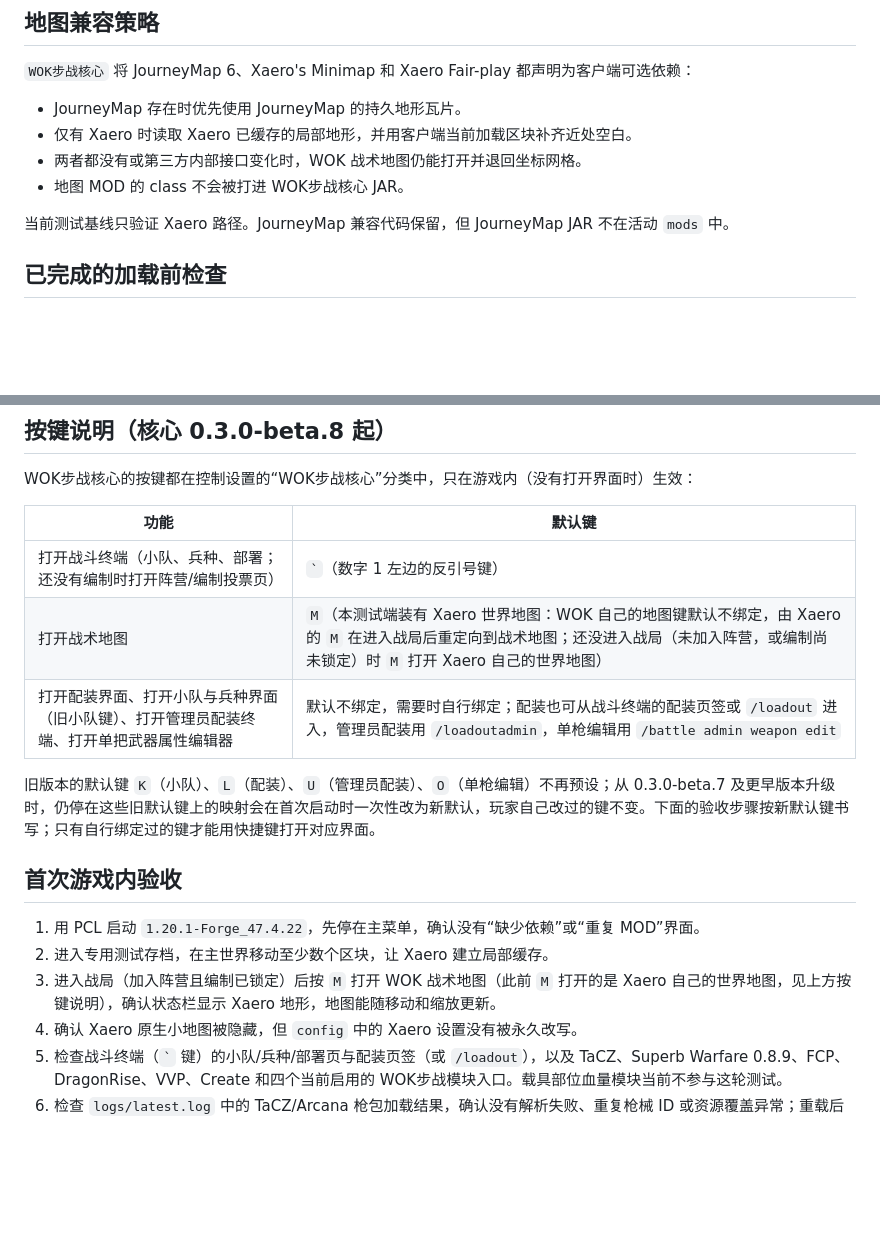
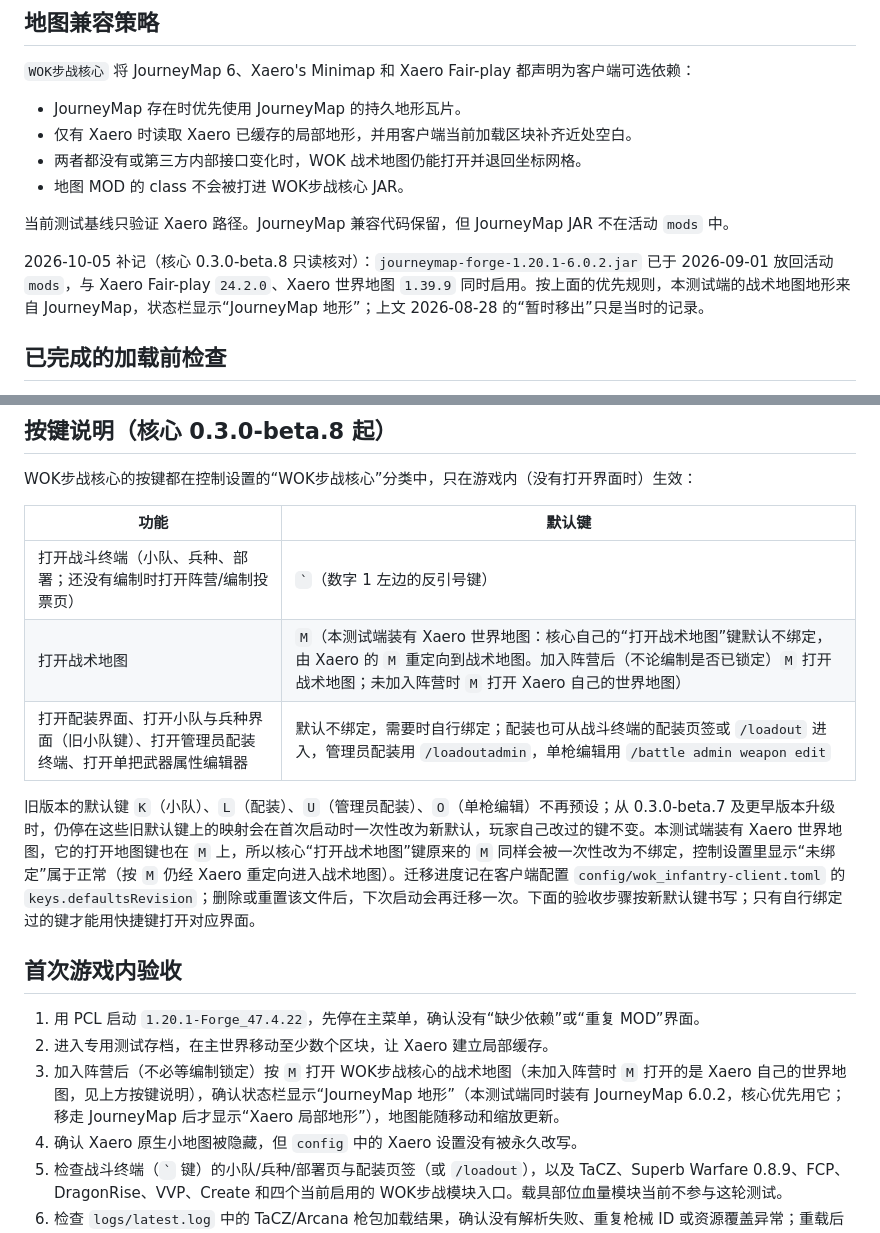
Before and after one commit to World-of-Kivotos/WOK-Infantry-Warfare-Mode, a Markdown page: docs/WOK_INFANTRY_TEST_ENVIRONMENT.md, 2 parts joined by grey strips. Drawn GitHub-style; blank space fills up the shorter version.

Commit message:
docs(核心): 测试环境文档按实际代码与测试端更正 M 键和地形后端（0.3.0-beta.8 整体审查修正 V3/V4）
- Xaero 世界地图重定向只看是否已加入阵营（KeyBindingDefaults.inBattle = 快照有阵营），
  不看编制是否锁定：按键表和第 3 步改为“加入阵营后 M 打开战术地图，未加入阵营时打开 Xaero 地图”。
- 测试端活动 mods 里有 journeymap-forge-1.20.1-6.0.2.jar（2026-09-01 放回），核心优先用 JourneyMap
  地形：第 3 步改为确认“JourneyMap 地形”，地图兼容策略段补记，不改写 2026-08-28 的历史记录。
- 按键说明补上：本测试端 Xaero 开图键也在 M，核心地图键原来的 M 同样会被迁移为不绑定；
  迁移进度在 config/wok_infantry-client.toml 的 keys.defaultsRevision，删掉该文件会再迁移一次。

```diff
--- a/docs/WOK_INFANTRY_TEST_ENVIRONMENT.md
+++ b/docs/WOK_INFANTRY_TEST_ENVIRONMENT.md
@@ -78,6 +78,8 @@
 
 当前测试基线只验证 Xaero 路径。JourneyMap 兼容代码保留，但 JourneyMap JAR 不在活动 `mods` 中。
 
+2026-10-05 补记（核心 0.3.0-beta.8 只读核对）：`journeymap-forge-1.20.1-6.0.2.jar` 已于 2026-09-01 放回活动 `mods`，与 Xaero Fair-play `24.2.0`、Xaero 世界地图 `1.39.9` 同时启用。按上面的优先规则，本测试端的战术地图地形来自 JourneyMap，状态栏显示“JourneyMap 地形”；上文 2026-08-28 的“暂时移出”只是当时的记录。
+
 ## 已完成的加载前检查
 
 - 77 个 JAR 均可作为 ZIP/JAR 打开，没有损坏文件。
@@ -103,16 +105,16 @@ WOK步战核心的按键都在控制设置的“WOK步战核心”分类中，
 | 功能 | 默认键 |
 |---|---|
 | 打开战斗终端（小队、兵种、部署；还没有编制时打开阵营/编制投票页） | `` ` ``（数字 1 左边的反引号键） |
-| 打开战术地图 | `M`（本测试端装有 Xaero 世界地图：WOK 自己的地图键默认不绑定，由 Xaero 的 `M` 在进入战局后重定向到战术地图；还没进入战局（未加入阵营，或编制尚未锁定）时 `M` 打开 Xaero 自己的世界地图） |
+| 打开战术地图 | `M`（本测试端装有 Xaero 世界地图：核心自己的“打开战术地图”键默认不绑定，由 Xaero 的 `M` 重定向到战术地图。加入阵营后（不论编制是否已锁定）`M` 打开战术地图；未加入阵营时 `M` 打开 Xaero 自己的世界地图） |
 | 打开配装界面、打开小队与兵种界面（旧小队键）、打开管理员配装终端、打开单把武器属性编辑器 | 默认不绑定，需要时自行绑定；配装也可从战斗终端的配装页签或 `/loadout` 进入，管理员配装用 `/loadoutadmin`，单枪编辑用 `/battle admin weapon edit` |
 
-旧版本的默认键 `K`（小队）、`L`（配装）、`U`（管理员配装）、`O`（单枪编辑）不再预设；从 0.3.0-beta.7 及更早版本升级时，仍停在这些旧默认键上的映射会在首次启动时一次性改为新默认，玩家自己改过的键不变。下面的验收步骤按新默认键书写；只有自行绑定过的键才能用快捷键打开对应界面。
+旧版本的默认键 `K`（小队）、`L`（配装）、`U`（管理员配装）、`O`（单枪编辑）不再预设；从 0.3.0-beta.7 及更早版本升级时，仍停在这些旧默认键上的映射会在首次启动时一次性改为新默认，玩家自己改过的键不变。本测试端装有 Xaero 世界地图，它的打开地图键也在 `M` 上，所以核心“打开战术地图”键原来的 `M` 同样会被一次性改为不绑定，控制设置里显示“未绑定”属于正常（按 `M` 仍经 Xaero 重定向进入战术地图）。迁移进度记在客户端配置 `config/wok_infantry-client.toml` 的 `keys.defaultsRevision`；删除或重置该文件后，下次启动会再迁移一次。下面的验收步骤按新默认键书写；只有自行绑定过的键才能用快捷键打开对应界面。
 
 ## 首次游戏内验收
 
 1. 用 PCL 启动 `1.20.1-Forge_47.4.22`，先停在主菜单，确认没有“缺少依赖”或“重复 MOD”界面。
 2. 进入专用测试存档，在主世界移动至少数个区块，让 Xaero 建立局部缓存。
-3. 进入战局（加入阵营且编制已锁定）后按 `M` 打开 WOK 战术地图（此前 `M` 打开的是 Xaero 自己的世界地图，见上方按键说明），确认状态栏显示 Xaero 地形，地图能随移动和缩放更新。
+3. 加入阵营后（不必等编制锁定）按 `M` 打开 WOK步战核心的战术地图（未加入阵营时 `M` 打开的是 Xaero 自己的世界地图，见上方按键说明），确认状态栏显示“JourneyMap 地形”（本测试端同时装有 JourneyMap 6.0.2，核心优先用它；移走 JourneyMap 后才显示“Xaero 局部地形”），地图能随移动和缩放更新。
 4. 确认 Xaero 原生小地图被隐藏，但 `config` 中的 Xaero 设置没有被永久改写。
 5. 检查战斗终端（`` ` `` 键）的小队/兵种/部署页与配装页签（或 `/loadout`），以及 TaCZ、Superb Warfare 0.8.9、FCP、DragonRise、VVP、Create 和四个当前启用的 WOK步战模块入口。载具部位血量模块当前不参与这轮测试。
 6. 检查 `logs/latest.log` 中的 TaCZ/Arcana 枪包加载结果，确认没有解析失败、重复枪械 ID 或资源覆盖异常；重载后按 [TaCZ 枪械包清单](TACZ_GUNPACK_MANIFEST.md) 逐包抽查枪械、弹药、配件、动画、音效和爆炸物。
```
